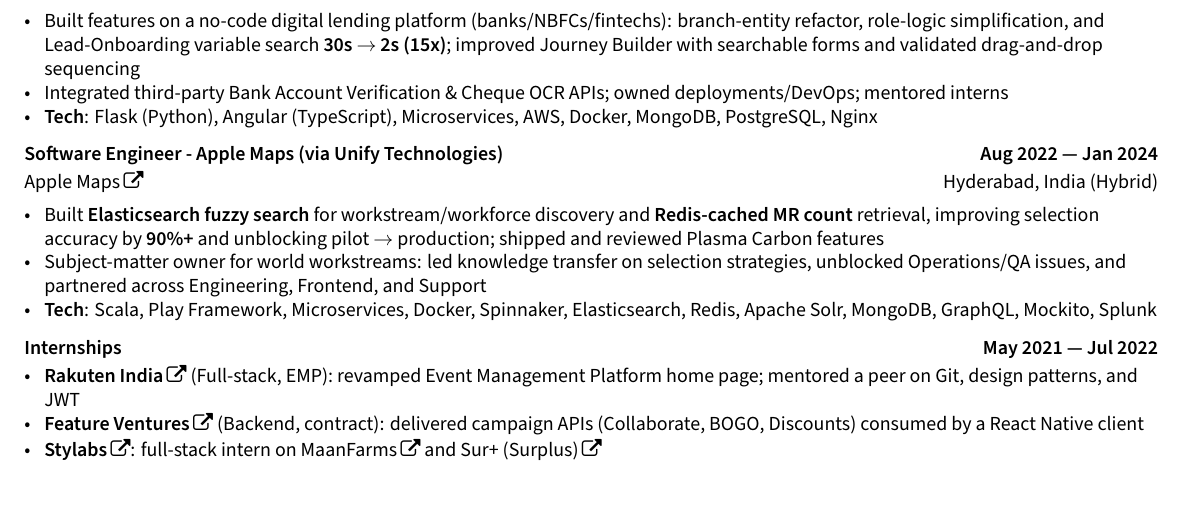
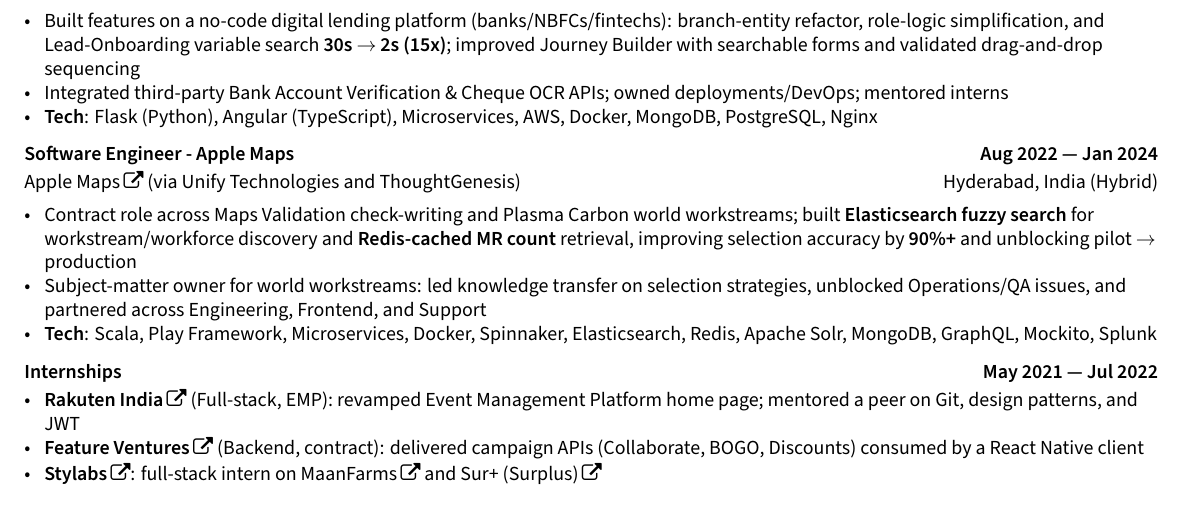
Before and after one commit to pradnyesh45/Single-Page-Resume, a LaTeX CV (resume.tex): part of the page, cut so that both start at the same text. Compiled offline with XeLaTeX.

Commit message:
updated resume

```diff
--- a/resume.tex
+++ b/resume.tex
@@ -223,10 +223,10 @@
 
 %%%%%%% ----------------------------------- Role 4 ----------------------------------- %%%%%%%
 
-\subsection*{Software Engineer - Apple Maps (via Unify Technologies) \hfill Aug 2022 --- Jan 2024}
-\subtext{\href{https://www.apple.com/in/maps/}{Apple Maps} \hfill Hyderabad, India (Hybrid)}
+\subsection*{Software Engineer - Apple Maps \hfill Aug 2022 --- Jan 2024}
+\subtext{\href{https://www.apple.com/in/maps/}{Apple Maps} (via Unify Technologies and ThoughtGenesis) \hfill Hyderabad, India (Hybrid)}
     \begin{zitemize}
-        \item Built \textbf{Elasticsearch fuzzy search} for workstream/workforce discovery and \textbf{Redis-cached MR count} retrieval, improving selection accuracy by \textbf{90\%+} and unblocking pilot $\rightarrow$ production; shipped and reviewed Plasma Carbon features
+        \item Contract role across Maps Validation check-writing and Plasma Carbon world workstreams; built \textbf{Elasticsearch fuzzy search} for workstream/workforce discovery and \textbf{Redis-cached MR count} retrieval, improving selection accuracy by \textbf{90\%+} and unblocking pilot $\rightarrow$ production
         \item Subject-matter owner for world workstreams: led knowledge transfer on selection strategies, unblocked Operations/QA issues, and partnered across Engineering, Frontend, and Support
         \item \textbf{Tech}: Scala, Play Framework, Microservices, Docker, Spinnaker, Elasticsearch, Redis, Apache Solr, MongoDB, GraphQL, Mockito, Splunk
         \end{zitemize}
```
Also changed, not shown: Pradnyesh_Aglawe_Resume.pdf, 4 other files.
